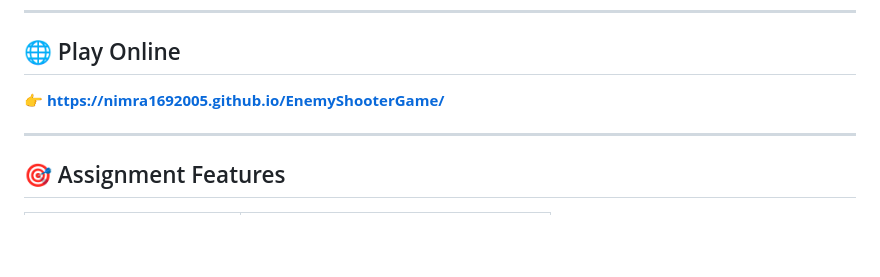
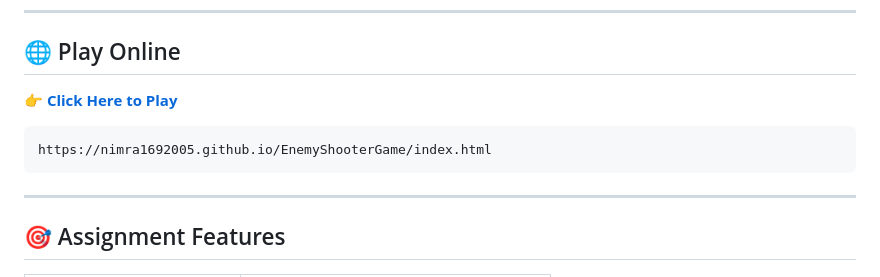
Before and after one commit to Nimra1692005/EnemyShooterGame, a Markdown page: README.md, the part around the change. Drawn GitHub-style; blank space fills up the shorter version.

Commit message:
Update README with direct game link

````diff
--- a/README.md
+++ b/README.md
@@ -6,7 +6,11 @@ No installation required — just open in Chrome!
 ---
 
 ## 🌐 Play Online
-👉 **https://nimra1692005.github.io/EnemyShooterGame/**
+👉 **[Click Here to Play](https://nimra1692005.github.io/EnemyShooterGame/index.html)**
+
+```
+https://nimra1692005.github.io/EnemyShooterGame/index.html
+```
 
 ---
 
````
